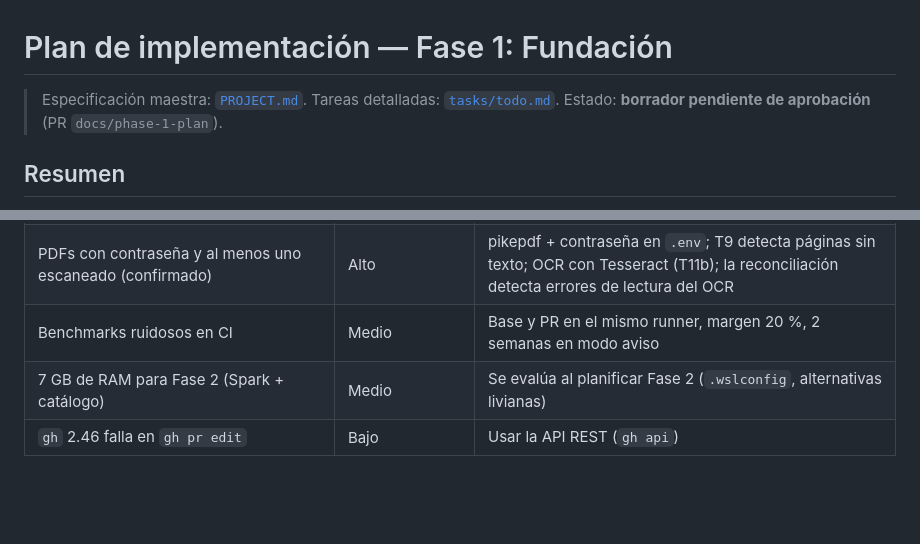
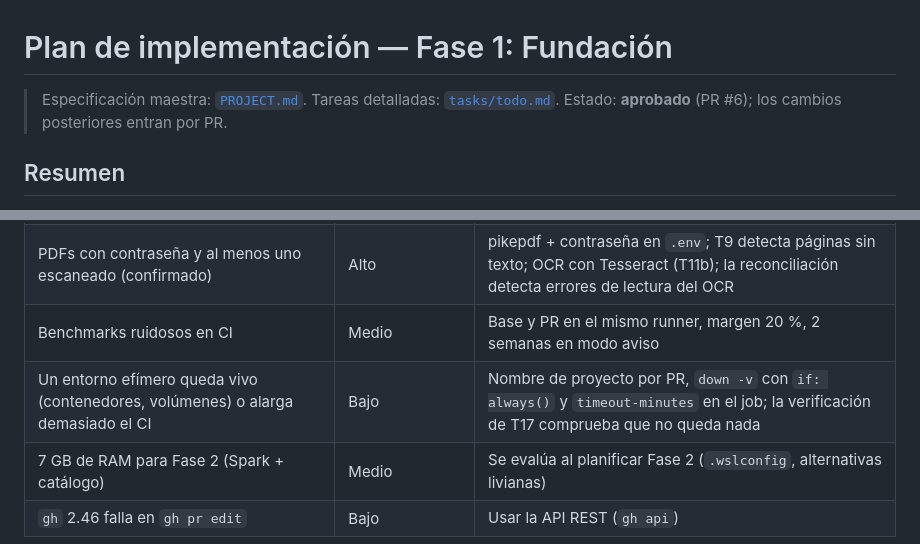
Before and after one commit to PieroRios2000/personal-finance-platform, a Markdown page: tasks/plan.md, 2 parts joined by grey strips. Drawn GitHub-style; blank space fills up the shorter version.

```diff
--- a/tasks/plan.md
+++ b/tasks/plan.md
@@ -1,7 +1,7 @@
 # Plan de implementación — Fase 1: Fundación
 
 > Especificación maestra: [`PROJECT.md`](../PROJECT.md). Tareas detalladas: [`tasks/todo.md`](todo.md).
-> Estado: **borrador pendiente de aprobación** (PR `docs/phase-1-plan`).
+> Estado: **aprobado** (PR #6); los cambios posteriores entran por PR.
 
 ## Resumen
 
@@ -156,6 +182,7 @@ Detalle, criterios y verificación de cada una en [`todo.md`](todo.md).
 | delta-rs sobre S3 sin locking | Bajo en Fase 1 (un solo escritor) | Documentado en ADR 0006; se revisa en Fase 2 con Dagster |
 | PDFs con contraseña y al menos uno escaneado (confirmado) | Alto | pikepdf + contraseña en `.env`; T9 detecta páginas sin texto; OCR con Tesseract (T11b); la reconciliación detecta errores de lectura del OCR |
 | Benchmarks ruidosos en CI | Medio | Base y PR en el mismo runner, margen 20 %, 2 semanas en modo aviso |
+| Un entorno efímero queda vivo (contenedores, volúmenes) o alarga demasiado el CI | Bajo | Nombre de proyecto por PR, `down -v` con `if: always()` y `timeout-minutes` en el job; la verificación de T17 comprueba que no queda nada |
 | 7 GB de RAM para Fase 2 (Spark + catálogo) | Medio | Se evalúa al planificar Fase 2 (`.wslconfig`, alternativas livianas) |
 | `gh` 2.46 falla en `gh pr edit` | Bajo | Usar la API REST (`gh api`) |
 
```
Also changed, not shown: other parts of tasks/plan.md (+30 -4 lines), tasks/todo.md (+30 -9 lines).
